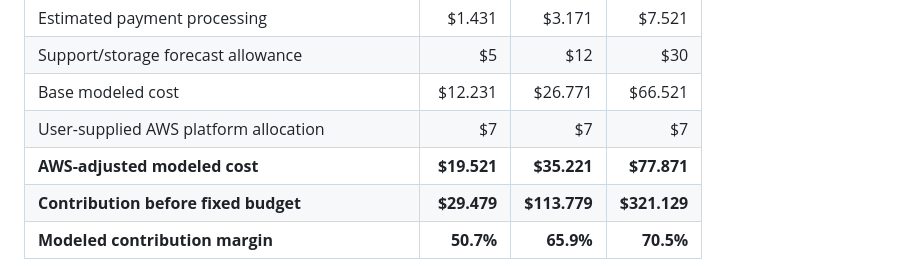
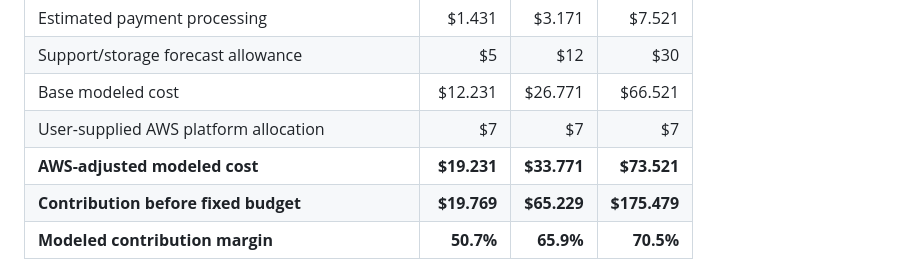
Before and after one commit to SaiC123/ari-ai-presentation, a Markdown page: docs/cost-reconciliation.md, the part around the change. Drawn GitHub-style.

Commit message:
Reconcile detailed cost table with lower prices

```diff
--- a/docs/cost-reconciliation.md
+++ b/docs/cost-reconciliation.md
@@ -33,8 +33,8 @@ The domain allowance is not an actual IONOS quote. The user wrote “ios”; reg
 | Support/storage forecast allowance | $5 | $12 | $30 |
 | Base modeled cost | $12.231 | $26.771 | $66.521 |
 | User-supplied AWS platform allocation | $7 | $7 | $7 |
-| **AWS-adjusted modeled cost** | **$19.521** | **$35.221** | **$77.871** |
-| **Contribution before fixed budget** | **$29.479** | **$113.779** | **$321.129** |
+| **AWS-adjusted modeled cost** | **$19.231** | **$33.771** | **$73.521** |
+| **Contribution before fixed budget** | **$19.769** | **$65.229** | **$175.479** |
 | **Modeled contribution margin** | **50.7%** | **65.9%** | **70.5%** |
 
 The $7 AWS share is a user-provided allocation, not an independently verified AWS quote or a measured marginal cost. It is counted once in customer delivery cost, not again in the $500 fixed budget. No simultaneous Railway production charge is added. Confirm that AWS platform costs are distinct from the sandbox reserve and storage allowance; if they overlap, reconcile against the bill. A shared AWS bill may not scale linearly with customer count, particularly at very low volume.
```
